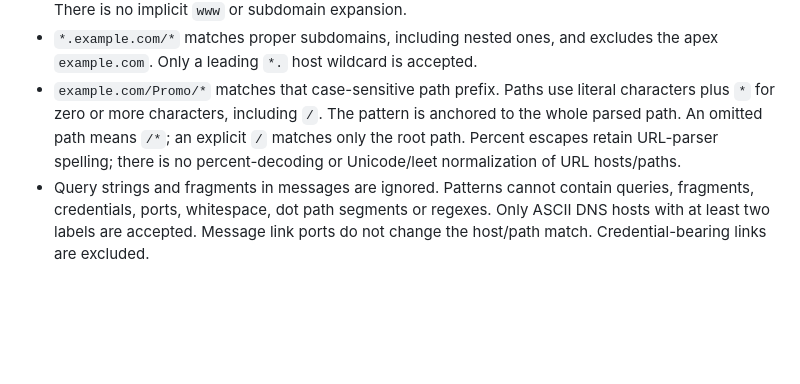
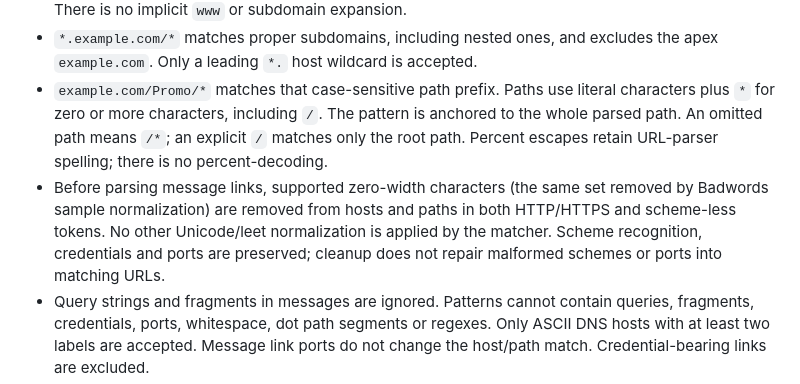
Before and after one commit to jatmn/jModGuard, a Markdown page: docs/KNOWN-SPAM.md, the part around the change. Drawn GitHub-style; blank space fills up the shorter version.

Commit message:
docs(known-spam): describe URL zero-width normalization

```diff
--- a/docs/KNOWN-SPAM.md
+++ b/docs/KNOWN-SPAM.md
@@ -35,7 +35,12 @@ avoided so quoting a small portion of a pitch does not trigger a ban.
   characters plus `*` for zero or more characters, including `/`. The pattern is
   anchored to the whole parsed path. An omitted path means `/*`; an explicit `/`
   matches only the root path. Percent escapes retain URL-parser spelling; there
-  is no percent-decoding or Unicode/leet normalization of URL hosts/paths.
+  is no percent-decoding.
+- Before parsing message links, supported zero-width characters (the same set
+  removed by Badwords sample normalization) are removed from hosts and paths in
+  both HTTP/HTTPS and scheme-less tokens. No other Unicode/leet normalization is
+  applied by the matcher. Scheme recognition, credentials and ports are preserved;
+  cleanup does not repair malformed schemes or ports into matching URLs.
 - Query strings and fragments in messages are ignored. Patterns cannot contain
   queries, fragments, credentials, ports, whitespace, dot path segments or regexes.
   Only ASCII DNS hosts with at least two labels are accepted. Message link ports
```
